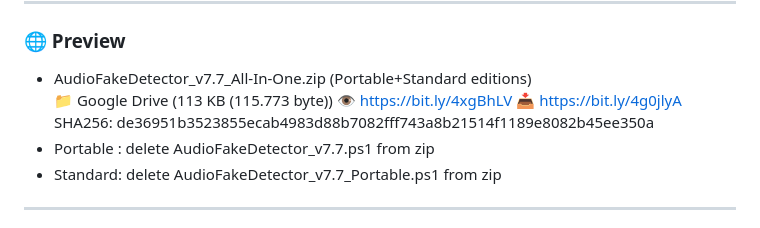
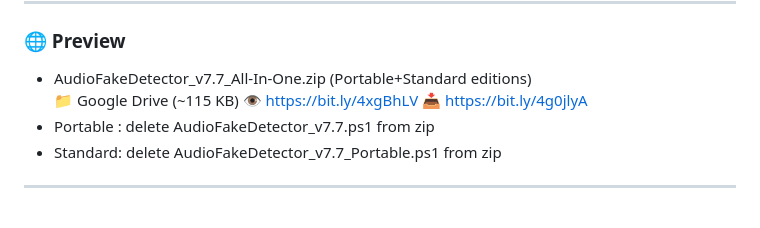
Before and after one commit to alessandrocomito/audiofakedetectorpro, a Markdown page: README.md, the part around the change. GitHub-like rendering.

```diff
--- a/README.md
+++ b/README.md
@@ -108,8 +108,7 @@ winget upgrade --id Gyan.FFmpeg
 
 ### 🌐 Preview
 - AudioFakeDetector_v7.7_All-In-One.zip (Portable+Standard editions)
-  📁 Google Drive (113 KB (115.773 byte))  👁️ https://bit.ly/4xgBhLV   📥 https://bit.ly/4g0jlyA
-  SHA256: de36951b3523855ecab4983d88b7082fff743a8b21514f1189e8082b45ee350a
+  📁 Google Drive (~115 KB)  👁️ https://bit.ly/4xgBhLV   📥 https://bit.ly/4g0jlyA
 - Portable : delete AudioFakeDetector_v7.7.ps1 from zip
 - Standard: delete AudioFakeDetector_v7.7_Portable.ps1 from zip
 
```
